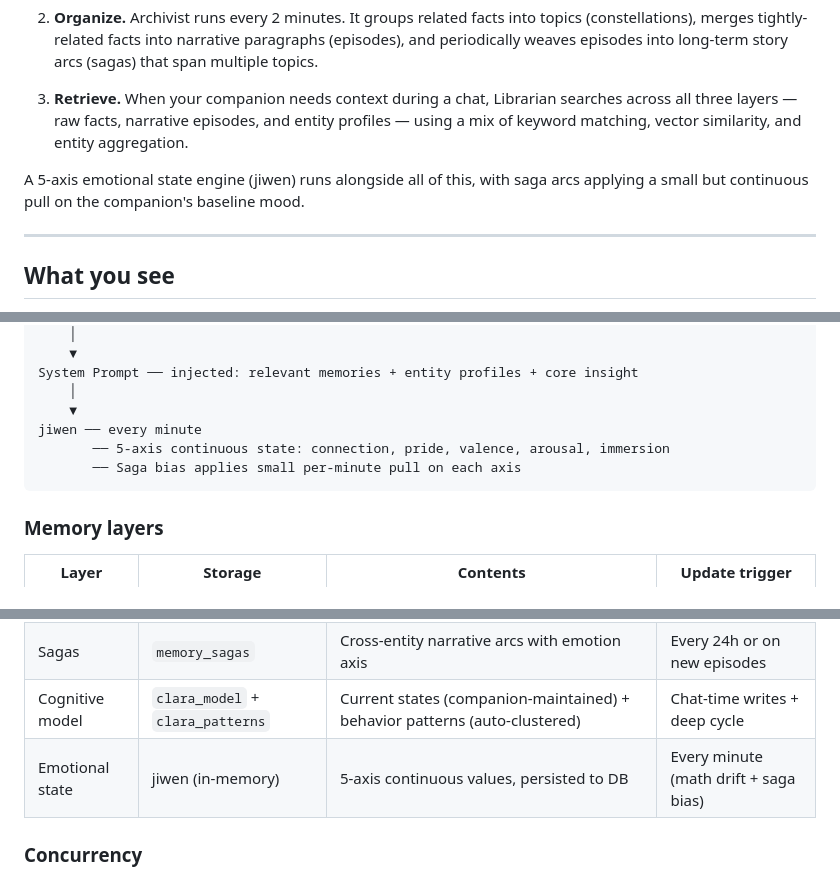
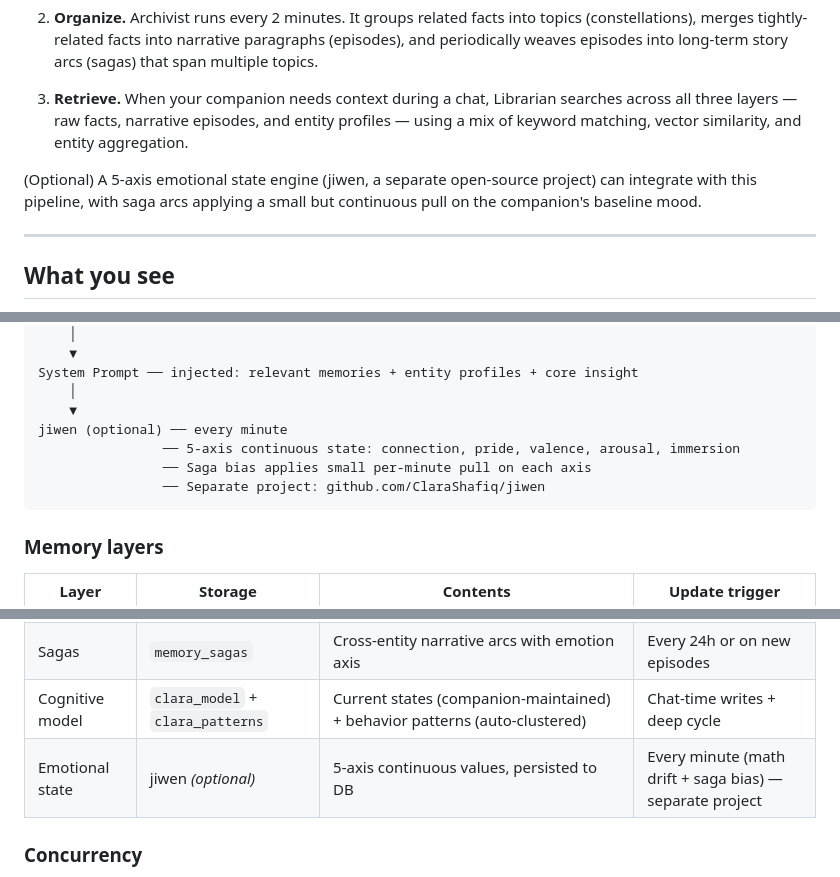
Before and after one commit to ClaraShafiq/MemoryConstellations, a Markdown page: README.md, 3 parts joined by grey strips. GitHub-like rendering.

Commit message:
docs: jiwen标为可选集成, social card重写04页

````diff
--- a/README.md
+++ b/README.md
@@ -16,7 +16,7 @@ Three things happen automatically while your companion runs:
 
 3. **Retrieve.** When your companion needs context during a chat, Librarian searches across all three layers — raw facts, narrative episodes, and entity profiles — using a mix of keyword matching, vector similarity, and entity aggregation.
 
-A 5-axis emotional state engine (jiwen) runs alongside all of this, with saga arcs applying a small but continuous pull on the companion's baseline mood.
+(Optional) A 5-axis emotional state engine (jiwen, a separate open-source project) can integrate with this pipeline, with saga arcs applying a small but continuous pull on the companion's baseline mood.
 
 ---
 
@@ -109,9 +109,10 @@ Librarian ── called at chat-time
 System Prompt ── injected: relevant memories + entity profiles + core insight
     │
     ▼
-jiwen ── every minute
-       ── 5-axis continuous state: connection, pride, valence, arousal, immersion
-       ── Saga bias applies small per-minute pull on each axis
+jiwen (optional) ── every minute
+                ── 5-axis continuous state: connection, pride, valence, arousal, immersion
+                ── Saga bias applies small per-minute pull on each axis
+                ── Separate project: github.com/ClaraShafiq/jiwen
 ```
 
 ### Memory layers
@@ -123,7 +124,7 @@ jiwen ── every minute
 | Episodes | `memories` (layer=episode) | Merged fragment narratives, 100-250 chars | Deep cycle consolidate |
 | Sagas | `memory_sagas` | Cross-entity narrative arcs with emotion axis | Every 24h or on new episodes |
 | Cognitive model | `clara_model` + `clara_patterns` | Current states (companion-maintained) + behavior patterns (auto-clustered) | Chat-time writes + deep cycle |
-| Emotional state | jiwen (in-memory) | 5-axis continuous values, persisted to DB | Every minute (math drift + saga bias) |
+| Emotional state | jiwen *(optional)* | 5-axis continuous values, persisted to DB | Every minute (math drift + saga bias) — separate project |
 
 ### Concurrency
 
````
